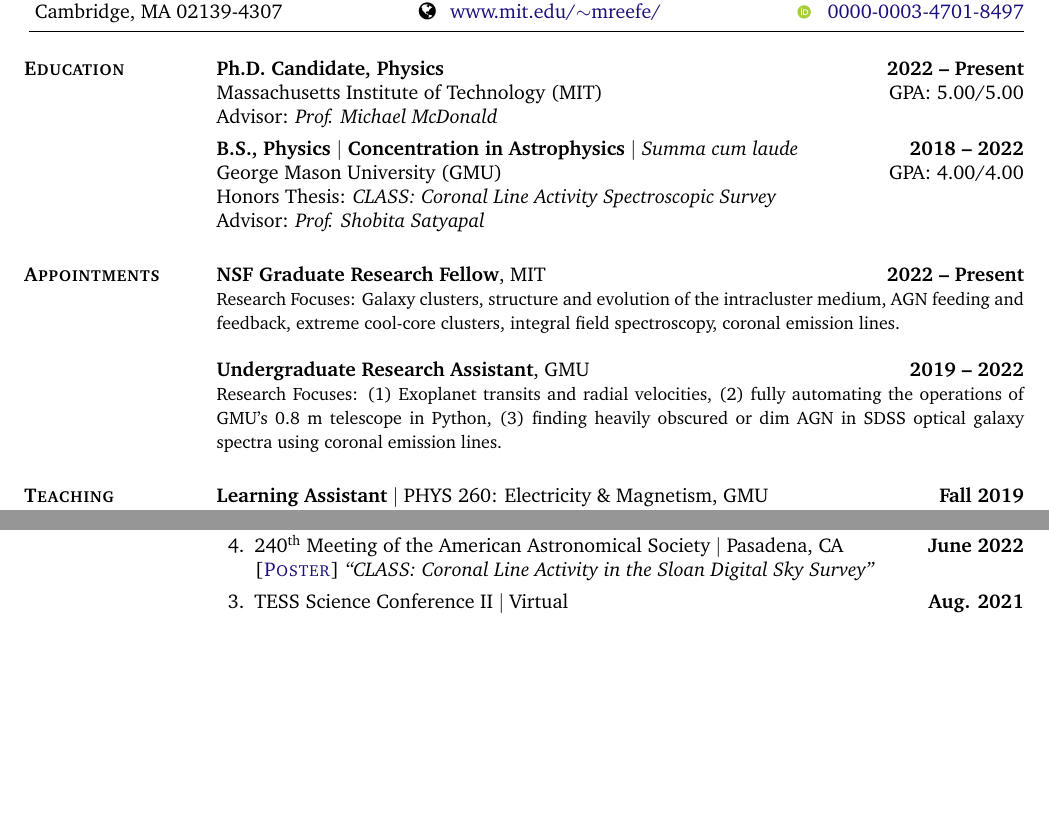
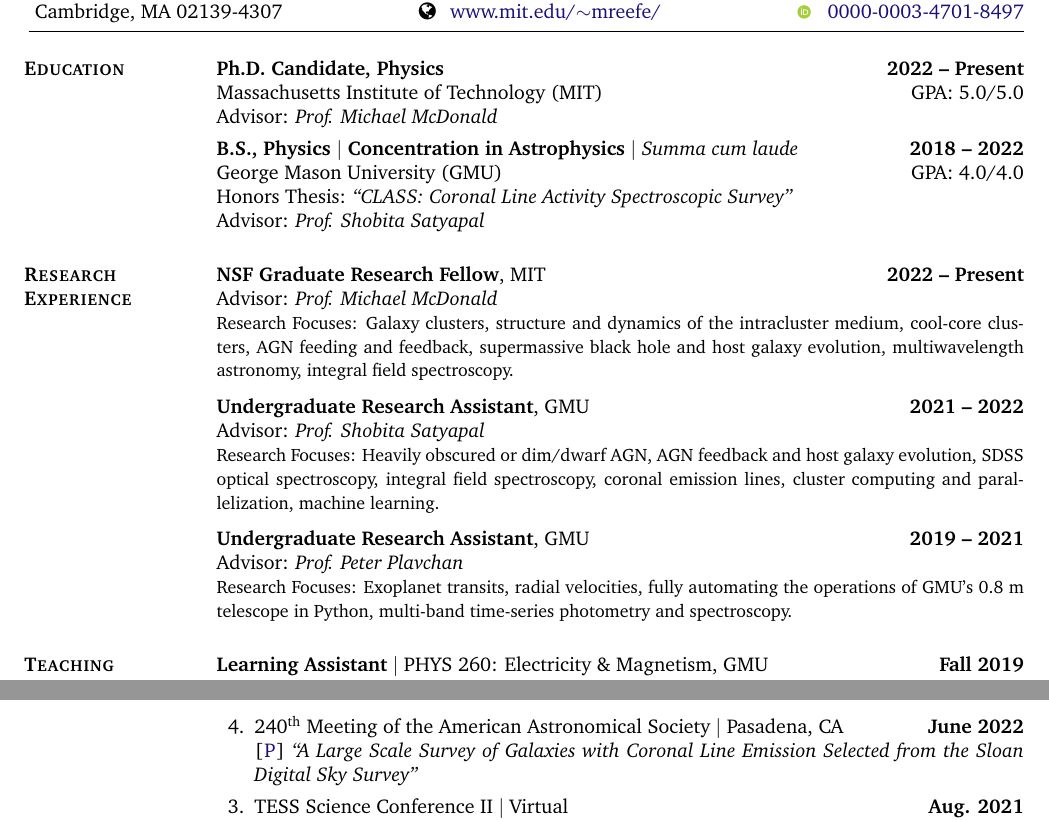
Before and after one commit to Michael-Reefe/Personal-Website, a LaTeX CV (Michael_Reefe_CV/main.tex): two parts of pages 1 and 2 of 4 before the commit and two parts of pages 1 and 3 of 4 after it, joined at a grey line, cut so that both start at the same text, the shorter picture padded with empty space. Compiled offline with pdfLaTeX.

Commit message:
more CV updates

```diff
--- a/Michael_Reefe_CV/main.tex
+++ b/Michael_Reefe_CV/main.tex
@@ -163,18 +163,25 @@
 
 \begin{resume}
 
+% \section{{\scshape \bfseries Key Research Interests}}
+
+% $\bullet$ Galaxy clusters, structure and dynamics of the intracluster medium, cool-core clusters \\
+% $\bullet$ AGN feeding \& feedback, supermassive black hole \& host galaxy evolution \\
+% $\bullet$ Multiwavelength astronomy, integral field spectroscopy, machine learning
+% \vspace{-0.2cm}
+
 %-------------------------------------------------------------------------------
 %	EDUCATION SECTION
 %-------------------------------------------------------------------------------
 \section{{\scshape \bfseries Education}}
 {\bf Ph.D. Candidate, Physics \hfill 2022 -- Present}\\
-{Massachusetts Institute of Technology (MIT)} \hfill GPA: 5.00/5.00 \\
+{Massachusetts Institute of Technology (MIT)} \hfill GPA: 5.0/5.0 \\
 Advisor: {\em Prof. Michael McDonald} \\
 \vspace{-0.7cm}
 
 {\bf B.S., Physics $|$ Concentration in Astrophysics} $|$ {\em Summa cum laude} \hfill {\bf 2018 -- 2022} \\
-{George Mason University (GMU)} \hfill GPA: 4.00/4.00 \\
-Honors Thesis: {\em CLASS: Coronal Line Activity Spectroscopic Survey} \\
+{George Mason University (GMU)} \hfill GPA: 4.0/4.0 \\
+Honors Thesis: {\em ``CLASS: Coronal Line Activity Spectroscopic Survey''} \\
 Advisor: {\em Prof. Shobita Satyapal}
 
 %-------------------------------------------------------------------------------
@@ -189,18 +196,29 @@ Advisor: {\em Prof. Shobita Satyapal}
 \end{format}
 %-------------------------------------------------------------------------------
 
-\section{{\scshape \bfseries Appointments}}
+\section{{\scshape \bfseries Research Experience}}
 
 \dates{\textbf{2022 -- Present}}
 \title{\textbf{NSF Graduate Research Fellow}, MIT}
 \begin{position}
-{\small Research Focuses: Galaxy clusters, structure and evolution of the intracluster medium, AGN feeding and feedback, extreme cool-core clusters, integral field spectroscopy, coronal emission lines.}
+Advisor: \textit{Prof. Michael McDonald} \\
+{\small Research Focuses: Galaxy clusters, structure and dynamics of the intracluster medium, cool-core clusters, AGN feeding and feedback, supermassive black hole and host galaxy evolution, multiwavelength astronomy, integral field spectroscopy.}
 \end{position}
 
-\dates{\textbf{2019 -- 2022}}
+\vspace{-0.2cm}
+\dates{\textbf{2021 -- 2022}}
 \title{\textbf{Undergraduate Research Assistant}, GMU}
 \begin{position}
-{\small Research Focuses: (1) Exoplanet transits and radial velocities, (2) fully automating the operations of GMU's 0.8 m telescope in Python, (3) finding heavily obscured or dim AGN in SDSS optical galaxy spectra using coronal emission lines.}
+Advisor: \textit{Prof. Shobita Satyapal} \\
+{\small Research Focuses: Heavily obscured or dim/dwarf AGN, AGN feedback and host galaxy evolution, SDSS optical spectroscopy, integral field spectroscopy, coronal emission lines, cluster computing and parallelization, machine learning.}
+\end{position}
+
+\vspace{-0.2cm}
+\dates{\textbf{2019 -- 2021}}
+\title{\textbf{Undergraduate Research Assistant}, GMU}
+\begin{position}
+Advisor: \textit{Prof. Peter Plavchan} \\
+{\small Research Focuses: Exoplanet transits, radial velocities, fully automating the operations of GMU's 0.8 m telescope in Python, multi-band time-series photometry and spectroscopy.}
 \end{position}
 
 \section{{\scshape \bfseries Teaching Experience}}
@@ -304,11 +325,11 @@ Advisor: {\em Prof. Shobita Satyapal}
 \textit{``Shaken or stirred? Dynamics of the coronal temperature gas in the Phoenix Cluster''}
 
 \item 240\textsuperscript{th} Meeting of the American Astronomical Society $|$ Pasadena, CA \hfill \textbf{June 2022} \\
-{\sc [\href{https://ui.adsabs.harvard.edu/abs/2022AAS...24010113R/abstract}{\color{dkbu} Poster}]}
-\textit{``CLASS: Coronal Line Activity in the Sloan Digital Sky Survey''}
+{\sc [\href{https://ui.adsabs.harvard.edu/abs/2022AAS...24010113R/abstract}{\color{dkbu} P}]}
+\textit{``A Large Scale Survey of Galaxies with Coronal Line Emission Selected from the Sloan Digital Sky Survey''}
 
 \item TESS Science Conference II $|$ Virtual \hfill \textbf{Aug. 2021}\\
-{\sc [\href{https://zenodo.org/records/5114171}{\color{dkbu} Poster}]}
+{\sc [\href{https://zenodo.org/records/5114171}{\color{dkbu} P}]}
 \textit{``A Flexible Python Observatory Automation Framework for the George Mason University Campus Telescope''}
 
 \item GMU College of Science Undergraduate Research Colloquium $|$ Virtual \hfill \textbf{Apr. 2021}\\
```
Also changed, not shown: Michael_Reefe_CV.pdf, Michael_Reefe_CV/main.tex (60 more changed lines).
